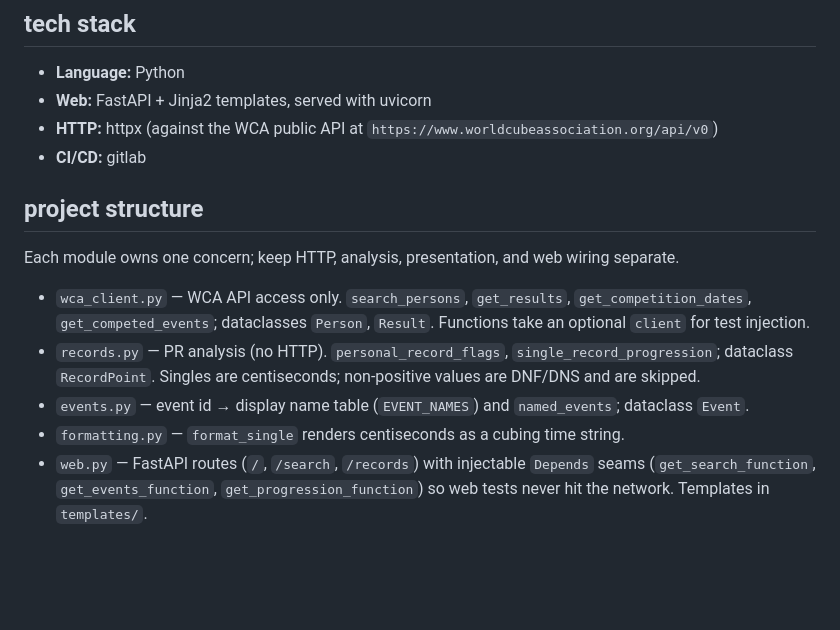
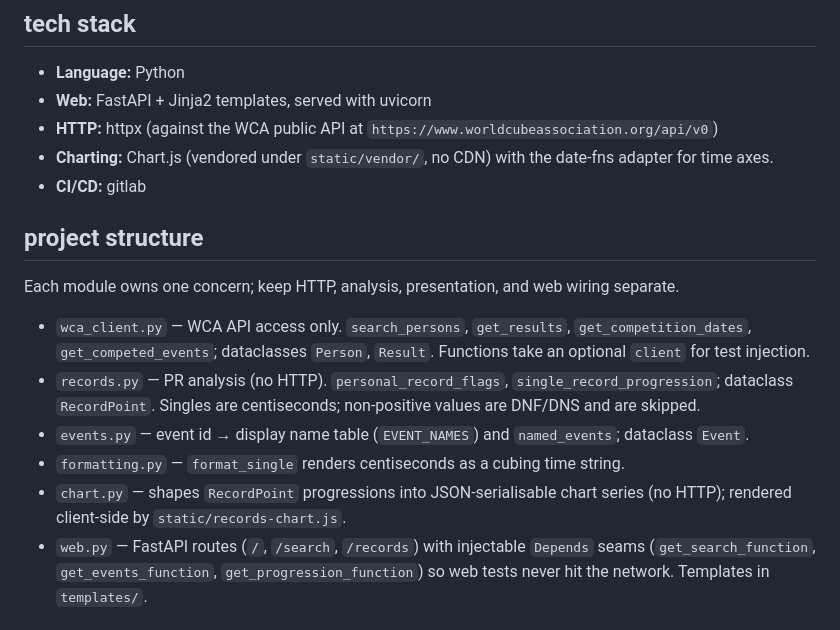
Before and after one commit to tdshaw2000/wca-records-analyser, a Markdown page: CLAUDE.md, the part around the change. GitHub-like rendering; blank space fills up the shorter version.

Commit message:
docs: document Chart.js charting stack and chart.py module
Co-Authored-By: Claude Opus 4.8 (1M context) <noreply@anthropic.com>

```diff
--- a/CLAUDE.md
+++ b/CLAUDE.md
@@ -20,6 +20,7 @@
 - **Language:** Python
 - **Web:** FastAPI + Jinja2 templates, served with uvicorn
 - **HTTP:** httpx (against the WCA public API at `https://www.worldcubeassociation.org/api/v0`)
+- **Charting:** Chart.js (vendored under `static/vendor/`, no CDN) with the date-fns adapter for time axes.
 - **CI/CD:** gitlab
 
 ## project structure
@@ -30,6 +31,7 @@ Each module owns one concern; keep HTTP, analysis, presentation, and web wiring
 - `records.py` — PR analysis (no HTTP). `personal_record_flags`, `single_record_progression`; dataclass `RecordPoint`. Singles are centiseconds; non-positive values are DNF/DNS and are skipped.
 - `events.py` — event id → display name table (`EVENT_NAMES`) and `named_events`; dataclass `Event`.
 - `formatting.py` — `format_single` renders centiseconds as a cubing time string.
+- `chart.py` — shapes `RecordPoint` progressions into JSON-serialisable chart series (no HTTP); rendered client-side by `static/records-chart.js`.
 - `web.py` — FastAPI routes (`/`, `/search`, `/records`) with injectable `Depends` seams (`get_search_function`, `get_events_function`, `get_progression_function`) so web tests never hit the network. Templates in `templates/`.
 
 ## running and testing
```
